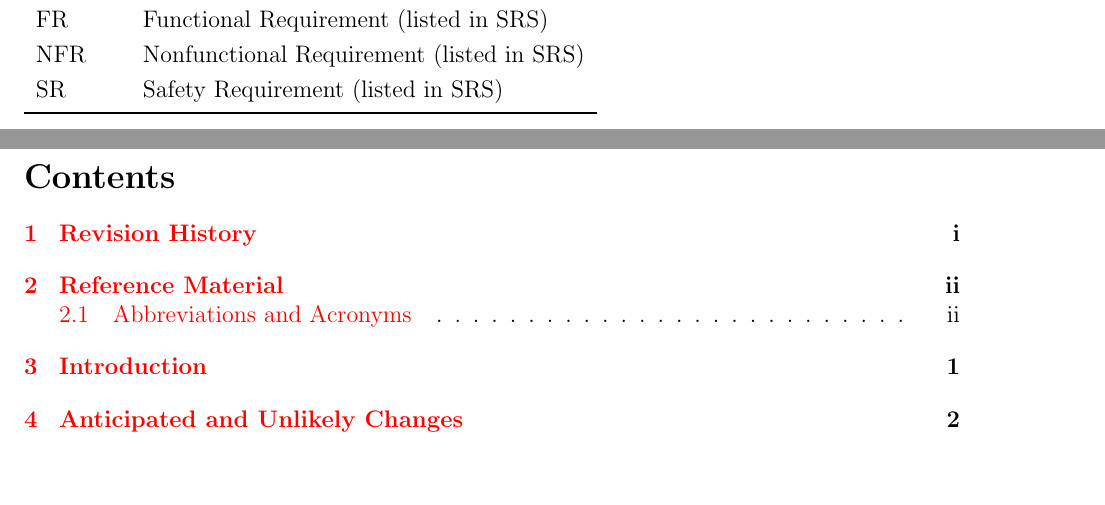
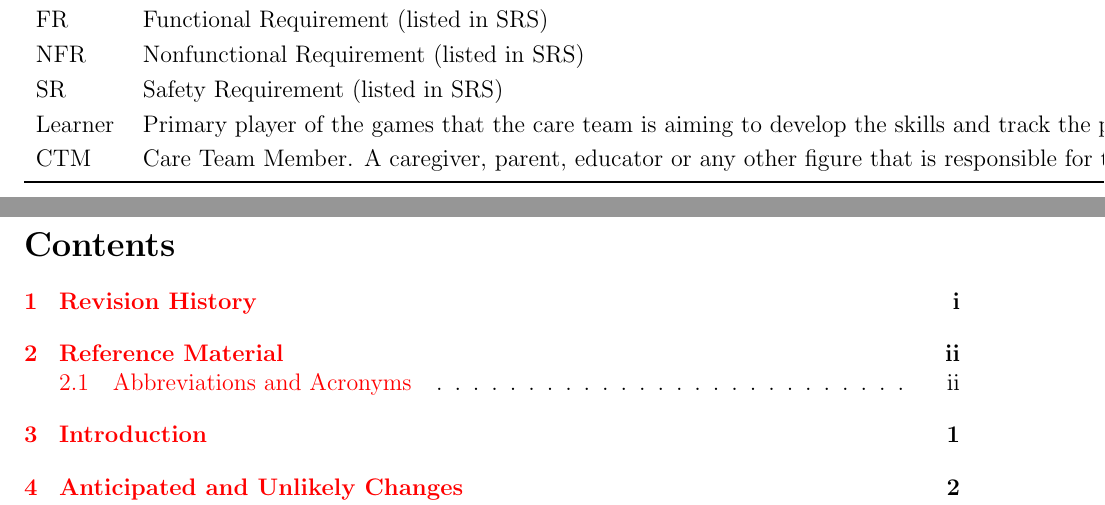
Before and after one commit to meena-alomran/game-n-grow, a LaTeX document (docs/Design/SoftArchitecture/MG.tex): two parts of pages 3 and 4 of 27, joined at a grey line, cut so that both start at the same text, the shorter picture padded with empty space. Compiled offline with pdfLaTeX; a LaTeX package or settings file that is missing is left out.

Commit message:
add more abbreviations

```diff
--- a/docs/Design/SoftArchitecture/MG.tex
+++ b/docs/Design/SoftArchitecture/MG.tex
@@ -79,6 +79,8 @@ This section records information for easy reference.
   FR & Functional Requirement (listed in SRS)\\
   NFR & Nonfunctional Requirement (listed in SRS)\\
   SR & Safety Requirement (listed in SRS)\\
+  Learner & Primary player of the games that the care team is aiming to develop the skills and track the progress of.\\
+  CTM & Care Team Member. A caregiver, parent, educator or any other figure that is responsible for the learning path of a learner.\\
   \bottomrule
 \end{tabular}\\
 
```
